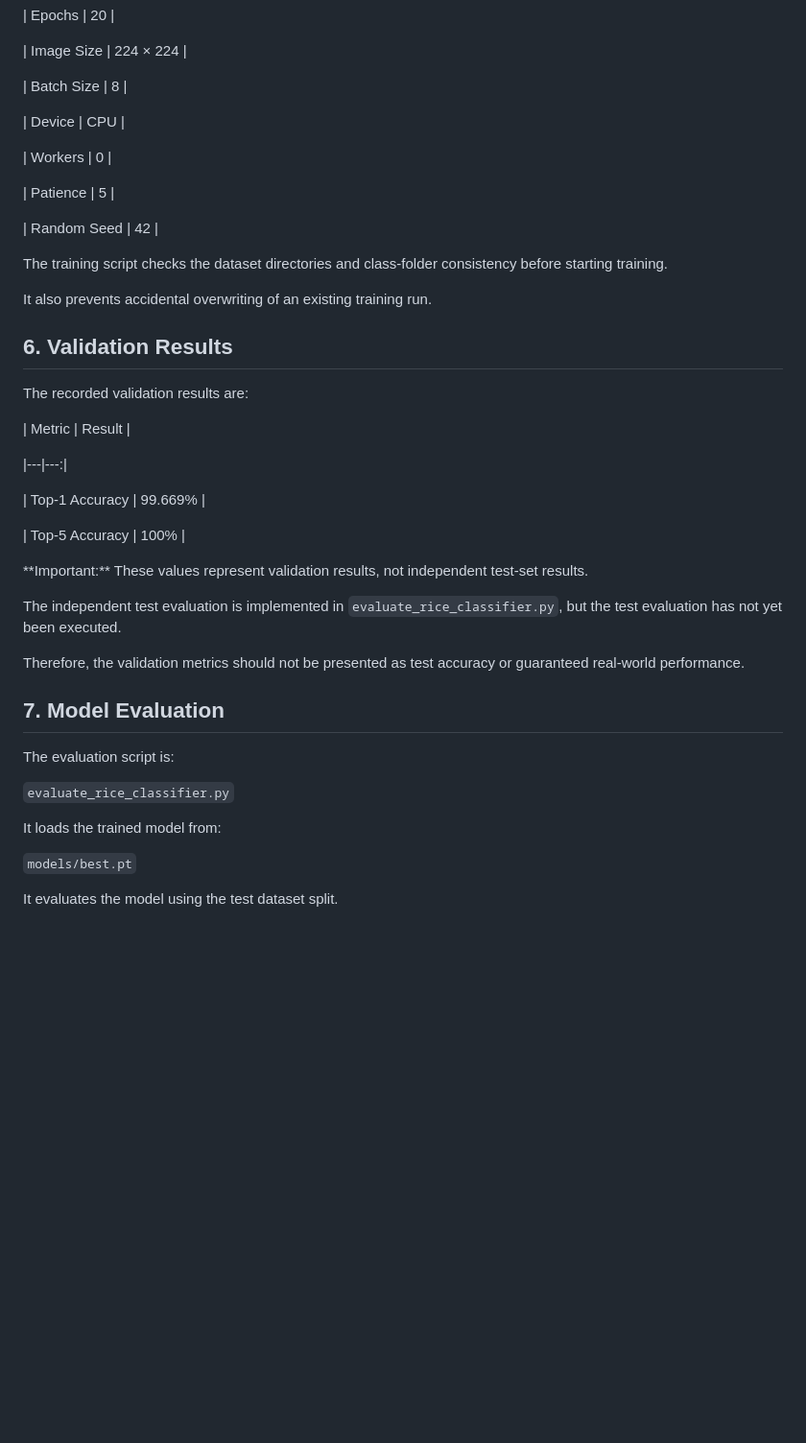
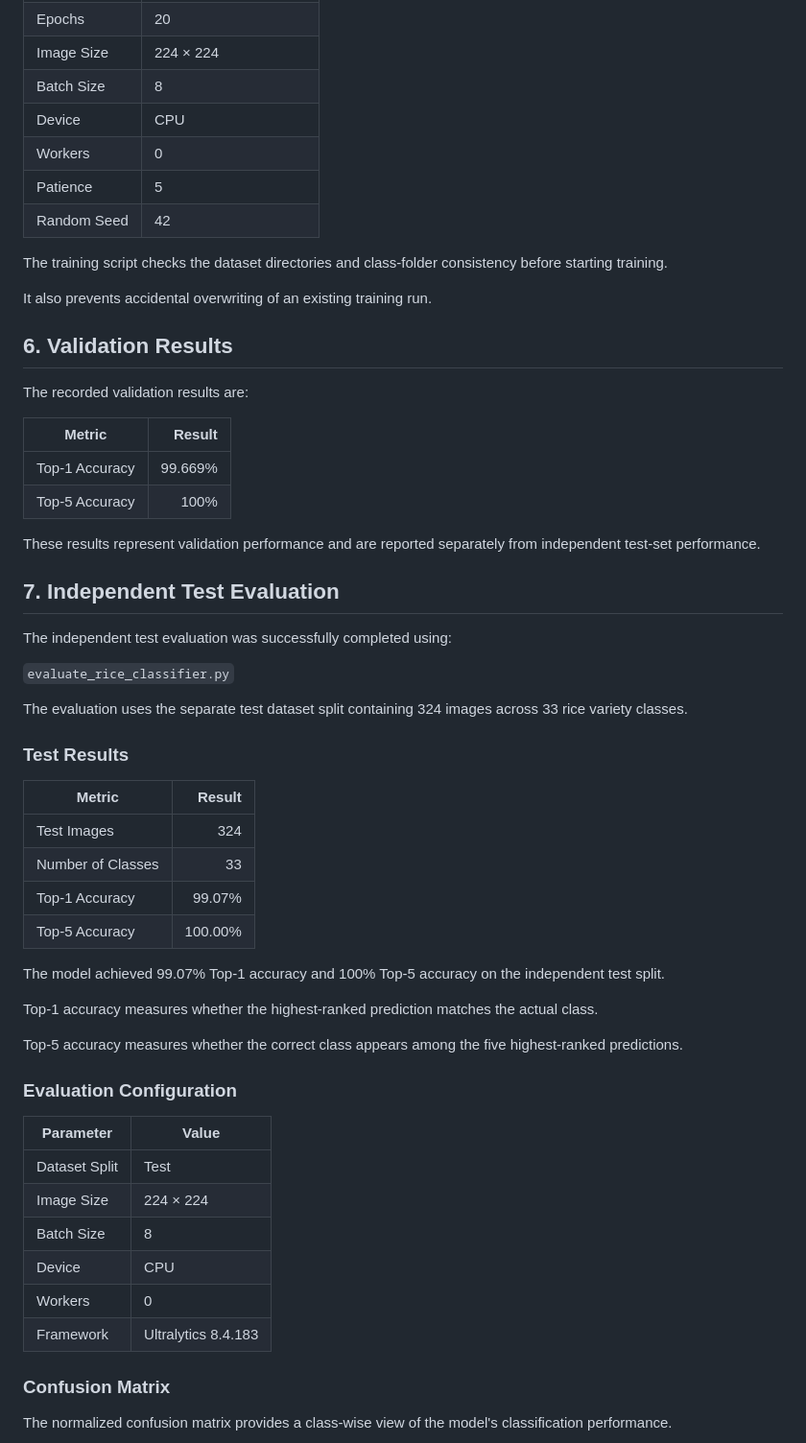
Before and after one commit to muditbillore-prog/CropAI, a Markdown page: docs/MODEL_DOCUMENTATION.md, the part around one of its changes. Shown at 96% size. Drawn GitHub-style; blank space fills up the shorter version.

```diff
--- a/docs/MODEL_DOCUMENTATION.md
+++ b/docs/MODEL_DOCUMENTATION.md
@@ -141,73 +71,59 @@ The configured training parameters are:
 | Batch Size | 8 |
-
 | Device | CPU |
-
 | Workers | 0 |
-
 | Patience | 5 |
-
 | Random Seed | 42 |
-
-
 
 The training script checks the dataset directories and class-folder consistency before starting training.
 
-
-
 It also prevents accidental overwriting of an existing training run.
-
-
 
 ## 6. Validation Results
 
-
-
 The recorded validation results are:
 
-
-
 | Metric | Result |
-
 |---|---:|
-
 | Top-1 Accuracy | 99.669% |
-
 | Top-5 Accuracy | 100% |
 
+These results represent validation performance and are reported separately from independent test-set performance.
 
+## 7. Independent Test Evaluation
 
-\*\*Important:\*\* These values represent validation results, not independent test-set results.
-
-
-
-The independent test evaluation is implemented in `evaluate_rice_classifier.py`, but the test evaluation has not yet been executed.
-
-
-
-Therefore, the validation metrics should not be presented as test accuracy or guaranteed real-world performance.
-
-
-
-## 7. Model Evaluation
-
-
-
-The evaluation script is:
-
-
+The independent test evaluation was successfully completed using:
 
 `evaluate_rice_classifier.py`
 
+The evaluation uses the separate test dataset split containing 324 images across 33 rice variety classes.
 
+### Test Results
 
-It loads the trained model from:
+| Metric | Result |
+|---|---:|
+| Test Images | 324 |
+| Number of Classes | 33 |
+| Top-1 Accuracy | 99.07% |
+| Top-5 Accuracy | 100.00% |
 
+The model achieved 99.07% Top-1 accuracy and 100% Top-5 accuracy on the independent test split.
 
+Top-1 accuracy measures whether the highest-ranked prediction matches the actual class.
 
-`models/best.pt`
+Top-5 accuracy measures whether the correct class appears among the five highest-ranked predictions.
 
+### Evaluation Configuration
 
+| Parameter | Value |
+|---|---|
+| Dataset Split | Test |
+| Image Size | 224 × 224 |
+| Batch Size | 8 |
+| Device | CPU |
+| Workers | 0 |
+| Framework | Ultralytics 8.4.183 |
 
-It evaluates the model using the test dataset split.
+### Confusion Matrix
 
+The normalized confusion matrix provides a class-wise view of the model's classification performance.
 
```
Also changed, not shown: other parts of docs/MODEL_DOCUMENTATION.md (+13 -89 lines), docs/images/confusion_matrix_test.png (added).
